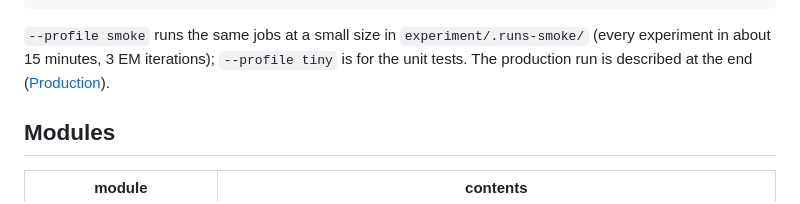
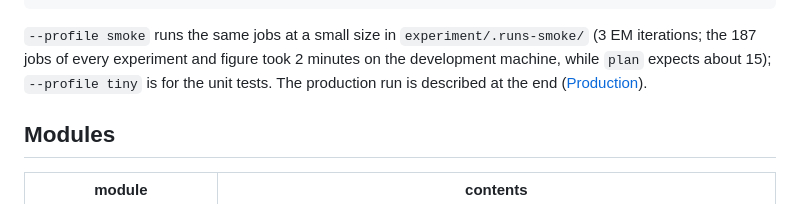
Before and after one commit to larryivan/psmc-rs, a Markdown page: experiment/pipeline/README.md, the part around the change. Drawn GitHub-style.

Commit message:
docs(experiment): give the smoke profile's measured run time
The README said the smoke profile runs every experiment in about 15
minutes, which is what `plan` estimates from the production cost model.
A run of all 187 smoke jobs, every experiment and figure, took 2 minutes
on the development machine; say both, so that a slow smoke run stands out.

````diff
--- a/experiment/pipeline/README.md
+++ b/experiment/pipeline/README.md
@@ -26,8 +26,9 @@ $PY -m experiment.pipeline start E1       # resume: only what is not done runs
 ```
 
 `--profile smoke` runs the same jobs at a small size in
-`experiment/.runs-smoke/` (every experiment in about 15 minutes, 3 EM
-iterations); `--profile tiny` is for the unit tests. The production run
+`experiment/.runs-smoke/` (3 EM iterations; the 187 jobs of every
+experiment and figure took 2 minutes on the development machine, while
+`plan` expects about 15); `--profile tiny` is for the unit tests. The production run
 is described at the end ([Production](#production)).
 
 ## Modules
````
